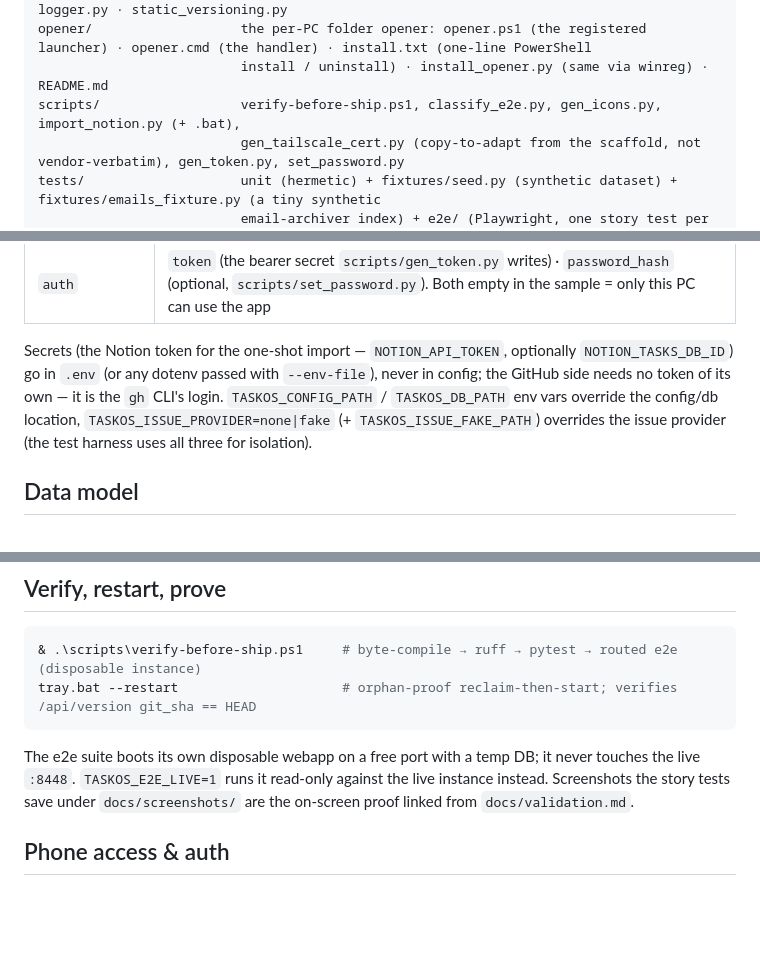
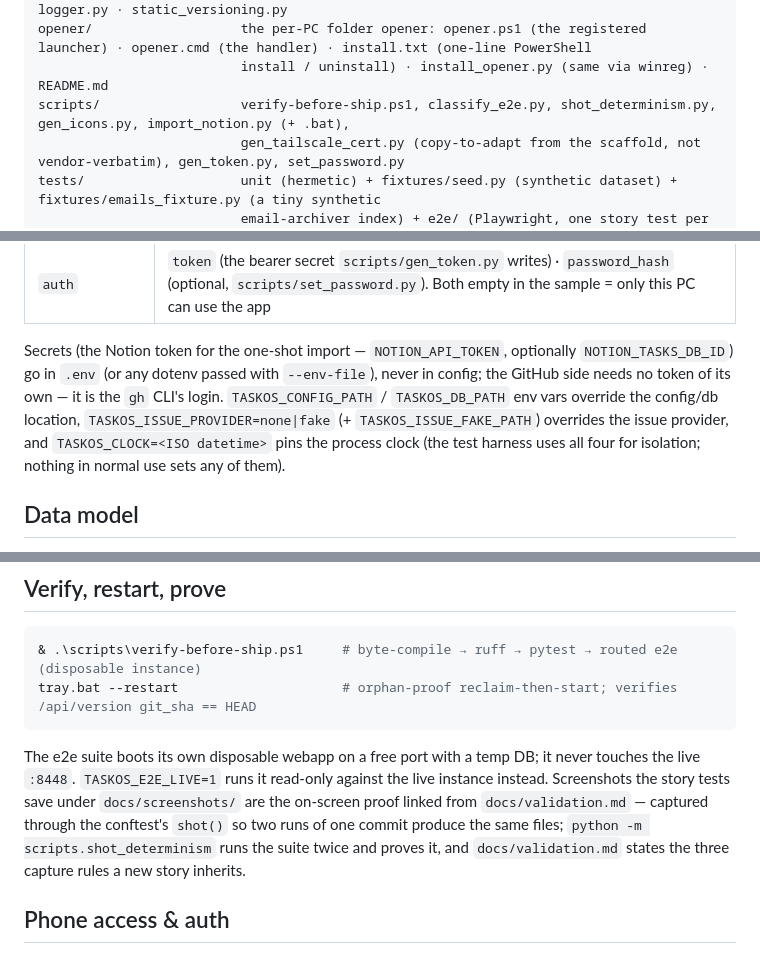
Before and after one commit to ferraroroberto/task-os, a Markdown page: README.md, 3 parts joined by grey strips. GitHub-like rendering; blank space fills up the shorter version.

Commit message:
docs: README notes the deterministic-capture contract
- `scripts/` listing gains `shot_determinism.py`.
- The env-var line gains `TASKOS_CLOCK`, alongside the three overrides the
  test harness already used.
- The e2e paragraph says where the capture rules live, so someone reading
  only the README knows the gallery is meant to be reproducible.

Claude-Session: https://claude.ai/code/session_01RCCn3B741EAu72TjxGkKEc

````diff
--- a/README.md
+++ b/README.md
@@ -95,7 +95,7 @@ src/                      schema.py (versioned migrations) · db.py (get_db, WAL
                           federated.py — concurrent, grouped, unconfigured = visible) · logger.py · static_versioning.py
 opener/                   the per-PC folder opener: opener.ps1 (the registered launcher) · opener.cmd (the handler) · install.txt (one-line PowerShell
                           install / uninstall) · install_opener.py (same via winreg) · README.md
-scripts/                  verify-before-ship.ps1, classify_e2e.py, gen_icons.py, import_notion.py (+ .bat),
+scripts/                  verify-before-ship.ps1, classify_e2e.py, shot_determinism.py, gen_icons.py, import_notion.py (+ .bat),
                           gen_tailscale_cert.py (copy-to-adapt from the scaffold, not vendor-verbatim), gen_token.py, set_password.py
 tests/                    unit (hermetic) + fixtures/seed.py (synthetic dataset) + fixtures/emails_fixture.py (a tiny synthetic
                           email-archiver index) + e2e/ (Playwright, one story test per step)
@@ -120,7 +120,7 @@ webapp/                   certificates/{cert,key}.pem (the Tailscale leaf), watc
 | `team` | shared install for a small team: `enabled`, `people` — Step 12 |
 | `auth` | `token` (the bearer secret `scripts/gen_token.py` writes) · `password_hash` (optional, `scripts/set_password.py`). Both empty in the sample = only this PC can use the app |
 
-Secrets (the Notion token for the one-shot import — `NOTION_API_TOKEN`, optionally `NOTION_TASKS_DB_ID`) go in `.env` (or any dotenv passed with `--env-file`), never in config; the GitHub side needs no token of its own — it is the `gh` CLI's login. `TASKOS_CONFIG_PATH` / `TASKOS_DB_PATH` env vars override the config/db location, `TASKOS_ISSUE_PROVIDER=none|fake` (+ `TASKOS_ISSUE_FAKE_PATH`) overrides the issue provider (the test harness uses all three for isolation).
+Secrets (the Notion token for the one-shot import — `NOTION_API_TOKEN`, optionally `NOTION_TASKS_DB_ID`) go in `.env` (or any dotenv passed with `--env-file`), never in config; the GitHub side needs no token of its own — it is the `gh` CLI's login. `TASKOS_CONFIG_PATH` / `TASKOS_DB_PATH` env vars override the config/db location, `TASKOS_ISSUE_PROVIDER=none|fake` (+ `TASKOS_ISSUE_FAKE_PATH`) overrides the issue provider, and `TASKOS_CLOCK=<ISO datetime>` pins the process clock (the test harness uses all four for isolation; nothing in normal use sets any of them).
 
 ## Data model
 
@@ -461,7 +461,7 @@ Idempotent on the Notion ids: `tasks.external_id` and `comments.external_id` (sc
 tray.bat --restart                     # orphan-proof reclaim-then-start; verifies /api/version git_sha == HEAD
 ```
 
-The e2e suite boots its own disposable webapp on a free port with a temp DB; it never touches the live `:8448`. `TASKOS_E2E_LIVE=1` runs it read-only against the live instance instead. Screenshots the story tests save under `docs/screenshots/` are the on-screen proof linked from `docs/validation.md`.
+The e2e suite boots its own disposable webapp on a free port with a temp DB; it never touches the live `:8448`. `TASKOS_E2E_LIVE=1` runs it read-only against the live instance instead. Screenshots the story tests save under `docs/screenshots/` are the on-screen proof linked from `docs/validation.md` — captured through the conftest's `shot()` so two runs of one commit produce the same files; `python -m scripts.shot_determinism` runs the suite twice and proves it, and `docs/validation.md` states the three capture rules a new story inherits.
 
 ## Phone access & auth
 
````
